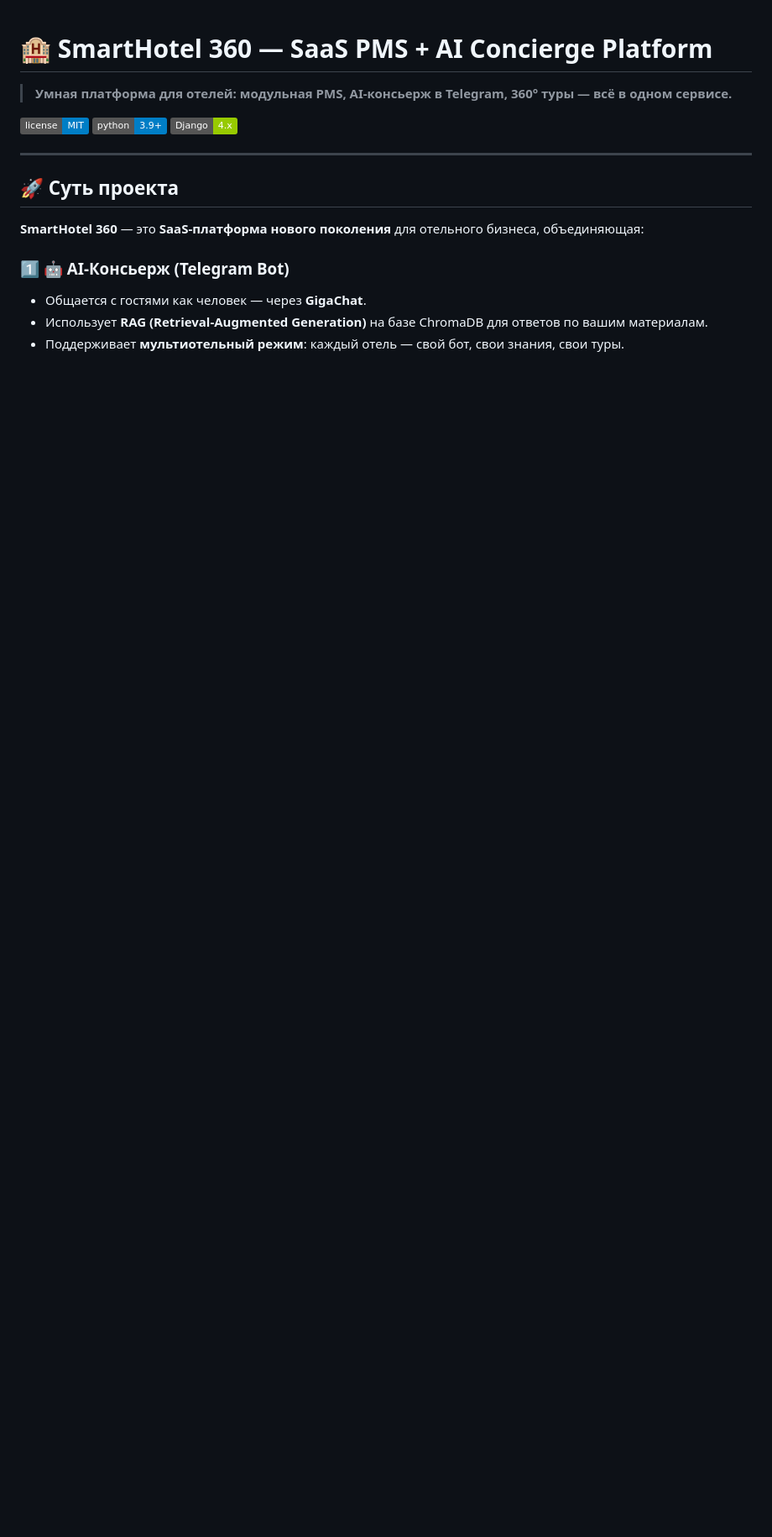
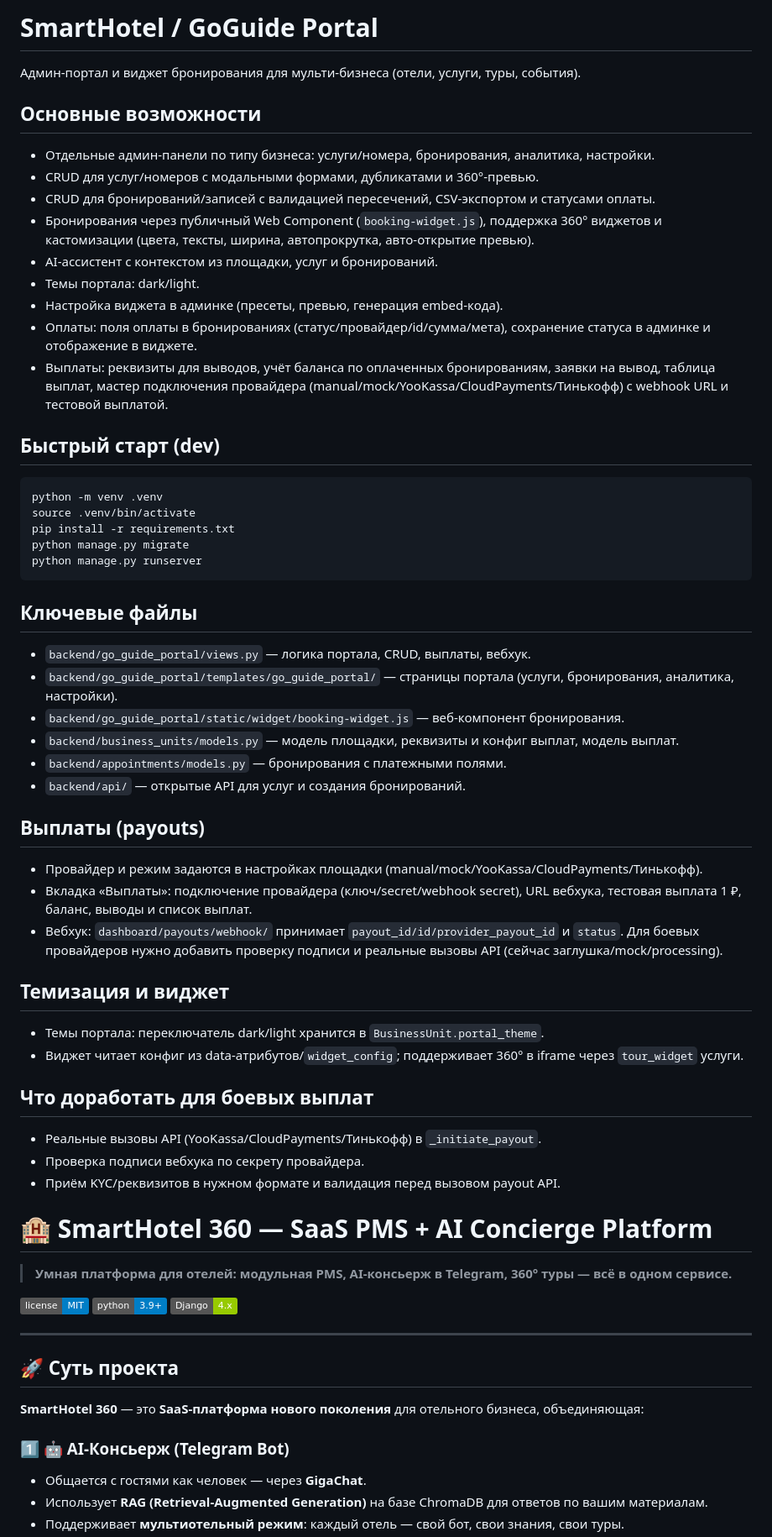
Before and after one commit to VyacheslavChernikov/goguide, a Markdown page: README.md, the part around the change. Shown at 84% size. Drawn GitHub-style; badges without logos; blank space fills up the shorter version.

Commit message:
docs: add platform README

````diff
--- a/README.md
+++ b/README.md
@@ -1,3 +1,48 @@
+# SmartHotel / GoGuide Portal
+
+Админ-портал и виджет бронирования для мульти-бизнеса (отели, услуги, туры, события).
+
+## Основные возможности
+- Отдельные админ-панели по типу бизнеса: услуги/номера, бронирования, аналитика, настройки.
+- CRUD для услуг/номеров с модальными формами, дубликатами и 360°-превью.
+- CRUD для бронирований/записей с валидацией пересечений, CSV-экспортом и статусами оплаты.
+- Бронирования через публичный Web Component (`booking-widget.js`), поддержка 360° виджетов и кастомизации (цвета, тексты, ширина, автопрокрутка, авто-открытие превью).
+- AI-ассистент с контекстом из площадки, услуг и бронирований.
+- Темы портала: dark/light.
+- Настройка виджета в админке (пресеты, превью, генерация embed-кода).
+- Оплаты: поля оплаты в бронированиях (статус/провайдер/id/сумма/мета), сохранение статуса в админке и отображение в виджете.
+- Выплаты: реквизиты для выводов, учёт баланса по оплаченных бронированиям, заявки на вывод, таблица выплат, мастер подключения провайдера (manual/mock/YooKassa/CloudPayments/Тинькофф) с webhook URL и тестовой выплатой.
+
+## Быстрый старт (dev)
+```bash
+python -m venv .venv
+source .venv/bin/activate
+pip install -r requirements.txt
+python manage.py migrate
+python manage.py runserver
+```
+
+## Ключевые файлы
+- `backend/go_guide_portal/views.py` — логика портала, CRUD, выплаты, вебхук.
+- `backend/go_guide_portal/templates/go_guide_portal/` — страницы портала (услуги, бронирования, аналитика, настройки).
+- `backend/go_guide_portal/static/widget/booking-widget.js` — веб-компонент бронирования.
+- `backend/business_units/models.py` — модель площадки, реквизиты и конфиг выплат, модель выплат.
+- `backend/appointments/models.py` — бронирования с платежными полями.
+- `backend/api/` — открытые API для услуг и создания бронирований.
+
+## Выплаты (payouts)
+- Провайдер и режим задаются в настройках площадки (manual/mock/YooKassa/CloudPayments/Тинькофф).
+- Вкладка «Выплаты»: подключение провайдера (ключ/secret/webhook secret), URL вебхука, тестовая выплата 1 ₽, баланс, выводы и список выплат.
+- Вебхук: `dashboard/payouts/webhook/` принимает `payout_id/id/provider_payout_id` и `status`. Для боевых провайдеров нужно добавить проверку подписи и реальные вызовы API (сейчас заглушка/mock/processing).
+
+## Темизация и виджет
+- Темы портала: переключатель dark/light хранится в `BusinessUnit.portal_theme`.
+- Виджет читает конфиг из data-атрибутов/`widget_config`; поддерживает 360° в iframe через `tour_widget` услуги.
+
+## Что доработать для боевых выплат
+- Реальные вызовы API (YooKassa/CloudPayments/Тинькофф) в `_initiate_payout`.
+- Проверка подписи вебхука по секрету провайдера.
+- Приём KYC/реквизитов в нужном формате и валидация перед вызовом payout API.
 # 🏨 SmartHotel 360 — SaaS PMS + AI Concierge Platform
 
 > **Умная платформа для отелей: модульная PMS, AI-консьерж в Telegram, 360° туры — всё в одном сервисе.**
````
